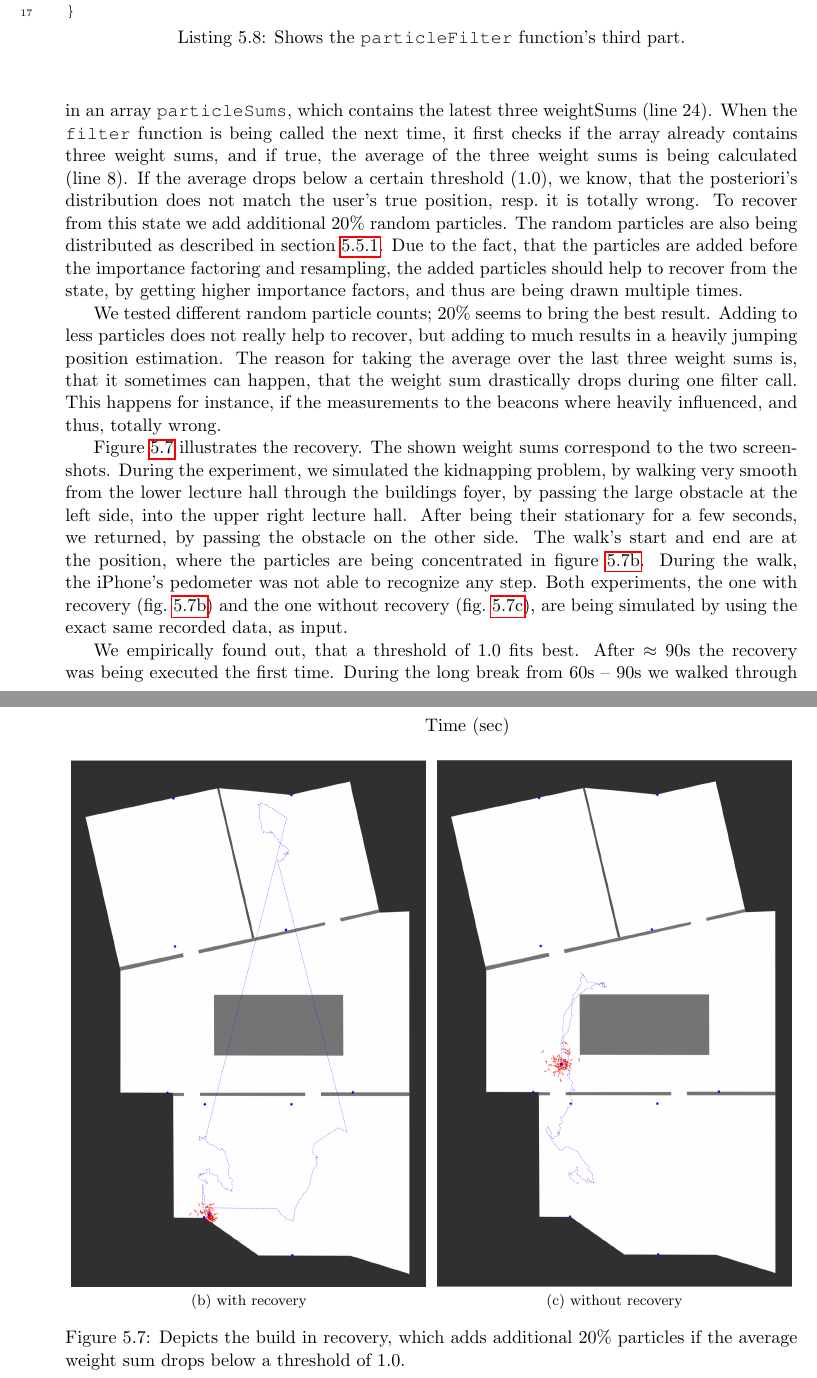
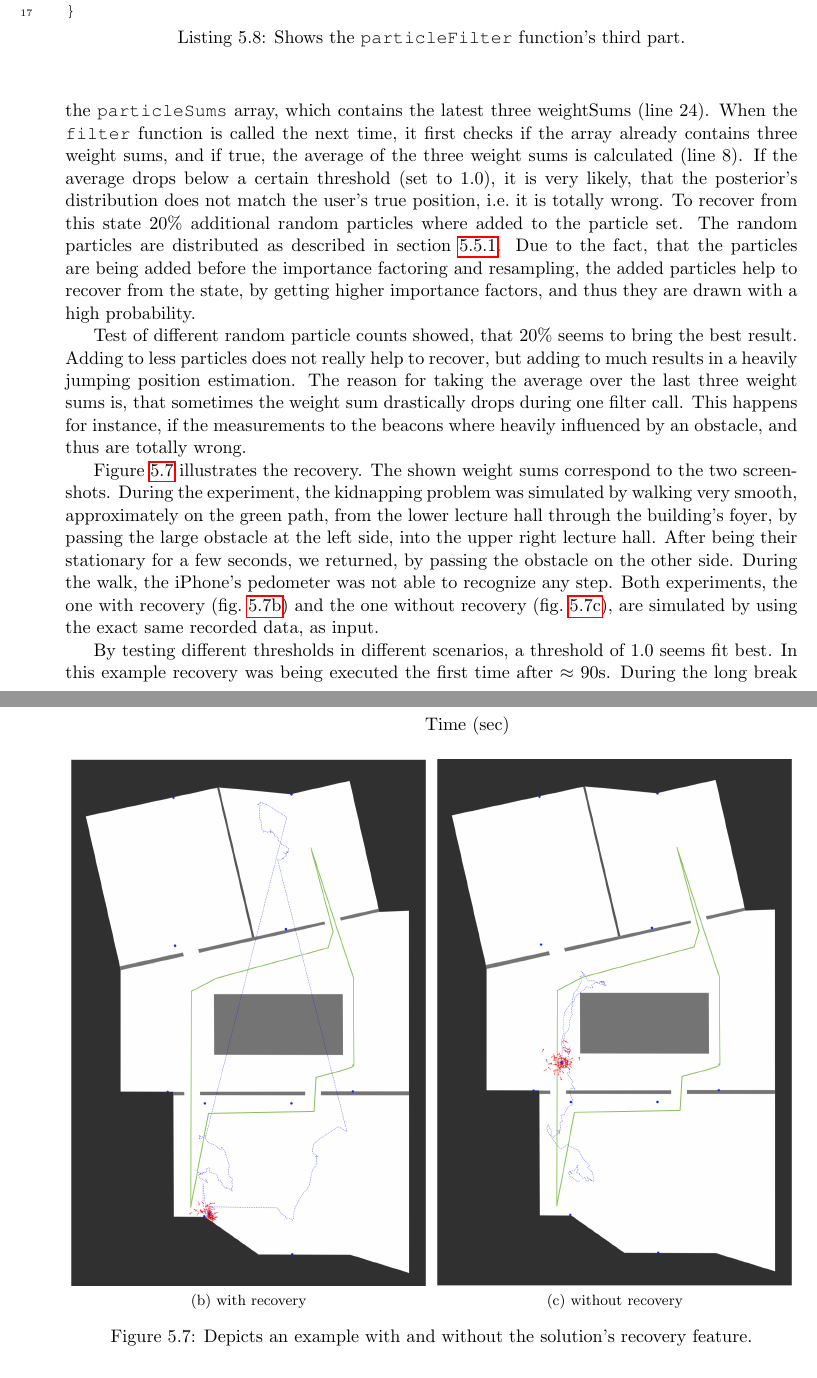
Before and after one commit to thbopst/masterthesis, a LaTeX thesis (thesis.tex, which reads chapters/40_algorithm.tex): two parts of pages 71 and 74 of 91, joined at a grey line, cut so that both start at the same text. Compiled offline with pdfLaTeX; a missing bibliography style is replaced by a similar one.

Commit message:
Corrections.

```diff
--- a/chapters/40_algorithm.tex
+++ b/chapters/40_algorithm.tex
@@ -258,9 +258,9 @@ If the $\texttt{weightSum} == 0$, $\chi_t$ is empty, thus all particles are move
 
-If the $\texttt{weightSum} > 0$, it gets normalized by the particle sets size. Then, it is being stored in an array \texttt{particleSums}, which contains the latest three weightSums (line 24). When the \texttt{filter} function is being called the next time, it first checks if the array already contains three weight sums, and if true, the average of the three weight sums is being calculated (line 8). If the average drops below a certain threshold (1.0), we know, that the posteriori's distribution does not match the user's true position, resp.\ it is totally wrong. To recover from this state we add additional 20\% random particles. The random particles are also being distributed as described in section~\ref{sec:algo_initial}. Due to the fact, that the particles are added before the importance factoring and resampling, the added particles should help to recover from the state, by getting higher importance factors, and thus are being drawn multiple times.
+If the $\texttt{weightSum} > 0$, it gets normalized by the particle sets size. Then, it is stored in the \texttt{particleSums} array, which contains the latest three weightSums (line 24). When the \texttt{filter} function is called the next time, it first checks if the array already contains three weight sums, and if true, the average of the three weight sums is calculated (line 8). If the average drops below a certain threshold (set to 1.0), it is very likely, that the posterior's distribution does not match the user's true position, i.e.\ it is totally wrong. To recover from this state 20\% additional random particles where added to the particle set. The random particles are distributed as described in section~\ref{sec:algo_initial}. Due to the fact, that the particles are being added before the importance factoring and resampling, the added particles help to recover from the state, by getting higher importance factors, and thus they are drawn with a high probability.
 
-We tested different random particle counts; 20\% seems to bring the best result. Adding to less particles does not really help to recover, but adding to much results in a heavily jumping position estimation. The reason for taking the average over the last three weight sums is, that it sometimes can happen, that the weight sum drastically drops during one filter call. This happens for instance, if the measurements to the beacons where heavily influenced, and thus, totally wrong.
+Test of different random particle counts showed, that 20\% seems to bring the best result. Adding to less particles does not really help to recover, but adding to much results in a heavily jumping position estimation. The reason for taking the average over the last three weight sums is, that sometimes the weight sum drastically drops during one filter call. This happens for instance, if the measurements to the beacons where heavily influenced by an obstacle, and thus are totally wrong.
 
-Figure~\ref{fig:algo_recovery} illustrates the recovery. The shown weight sums correspond to the two screenshots. During the experiment, we simulated the kidnapping problem, by walking very smooth from the lower lecture hall through the buildings foyer, by passing the large obstacle at the left side, into the upper right lecture hall. After being their stationary for a few seconds, we returned, by passing the obstacle on the other side. The walk's start and end are at the position, where the particles are being concentrated in figure~\ref{fig:algo_recovery_withRecovery}. During the walk, the iPhone's pedometer was not able to recognize any step. Both experiments, the one with recovery (fig.~\ref{fig:algo_recovery_withRecovery}) and the one without recovery (fig.~\ref{fig:algo_recovery_withoutRecovery}), are being simulated by using the exact same recorded data, as input.
+Figure~\ref{fig:algo_recovery} illustrates the recovery. The shown weight sums correspond to the two screenshots. During the experiment, the kidnapping problem was simulated by walking very smooth, approximately on the green path, from the lower lecture hall through the building's foyer, by passing the large obstacle at the left side, into the upper right lecture hall. After being their stationary for a few seconds, we returned, by passing the obstacle on the other side. During the walk, the iPhone's pedometer was not able to recognize any step. Both experiments, the one with recovery (fig.~\ref{fig:algo_recovery_withRecovery}) and the one without recovery (fig.~\ref{fig:algo_recovery_withoutRecovery}), are simulated by using the exact same recorded data, as input.
 
-We empirically found out, that a threshold of 1.0 fits best. After $\approx$~90s the recovery was being executed the first time. During the long break from 60s~--~90s we walked through the foyer, where no beacons with an estimated distance less than 5m, where ranged. After, receiving measurements again, the average particle weight sum dropped below the threshold, and recovery took place. Thus, the particles jumped from the lower to the upper lecture hall. The same happened at $\approx$~155s on the way back. The third recovery was being executed at $\approx$~184s, which caused a small jump to the end position.
+By testing different thresholds in different scenarios, a threshold of 1.0 seems fit best. In this example recovery was being executed the first time after $\approx$~90s. During the long break from 60s~--~90s the test user walked through the foyer, where no beacons with an estimated distance of less than 5m where ranged. Thus the \texttt{filter} function was not executed. After receiving measurements again, the average particle weight sum dropped below the threshold, and recovery took place. Thus, the particles jumped from the lower to the upper lecture hall. The same happened at $\approx$~155s on the way back. The third recovery is executed at $\approx$~184s, which caused a small jump next to the end position.
 
@@ -271,7 +271,7 @@ With disabled recovery, we can see that the algorithm is not possible to find th
 
 \begin{figure}
 	\input{figures/algorithmParticleFilter_Recovery}
-	\caption {Depicts the build in recovery, which adds additional 20\% particles if the average weight sum drops below a threshold of 1.0.}
+	\caption {Depicts an example with and without the solution's recovery feature.}
 	\label{fig:algo_recovery}
 \end{figure}
 
```
Also changed, not shown: listings/algorithmFilter.tex (+1 -1 lines), figures/algo_withRecovery.png, figures/algo_withoutRecovery.png, chapters/40_algorithm.tex (16 more changed lines).
